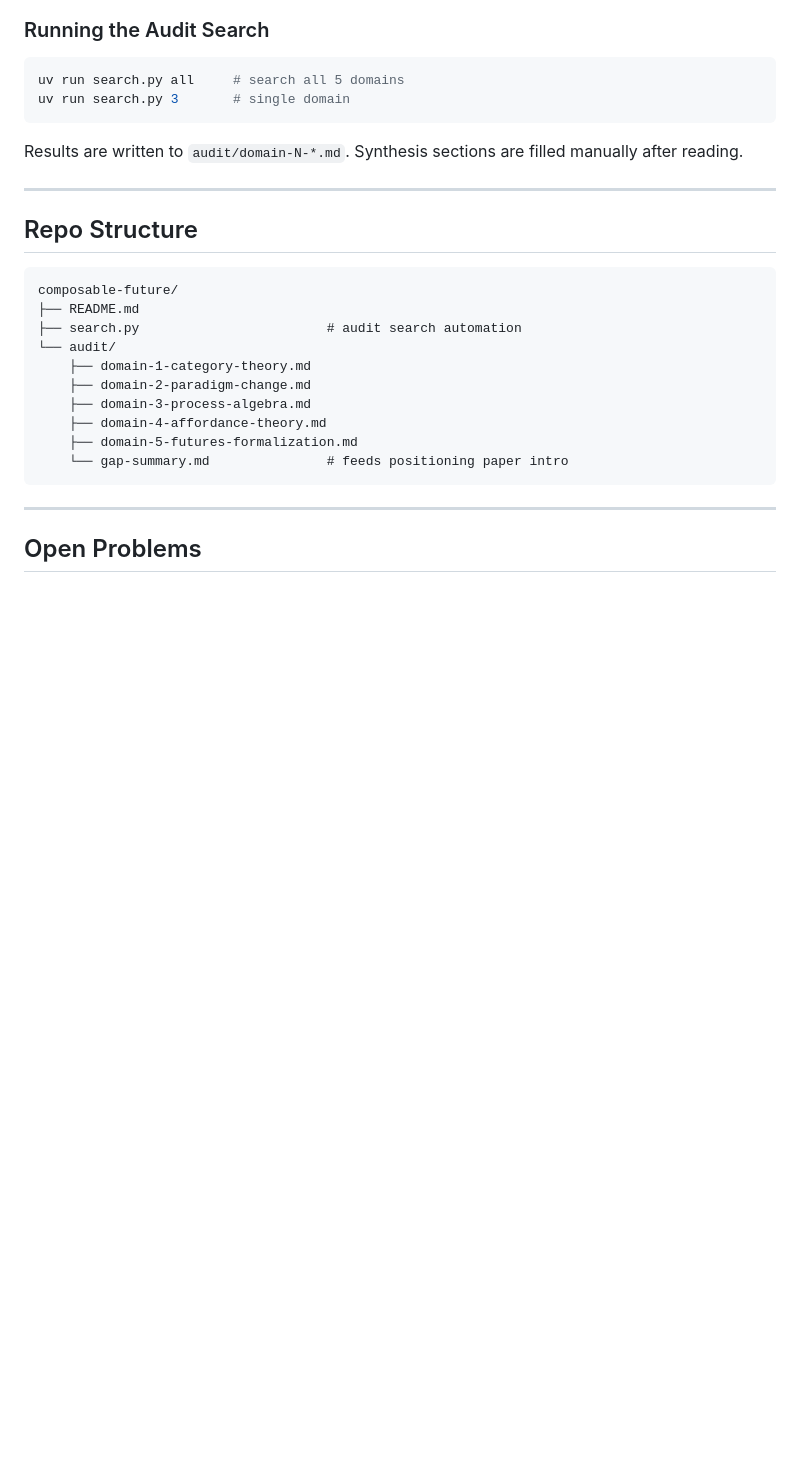
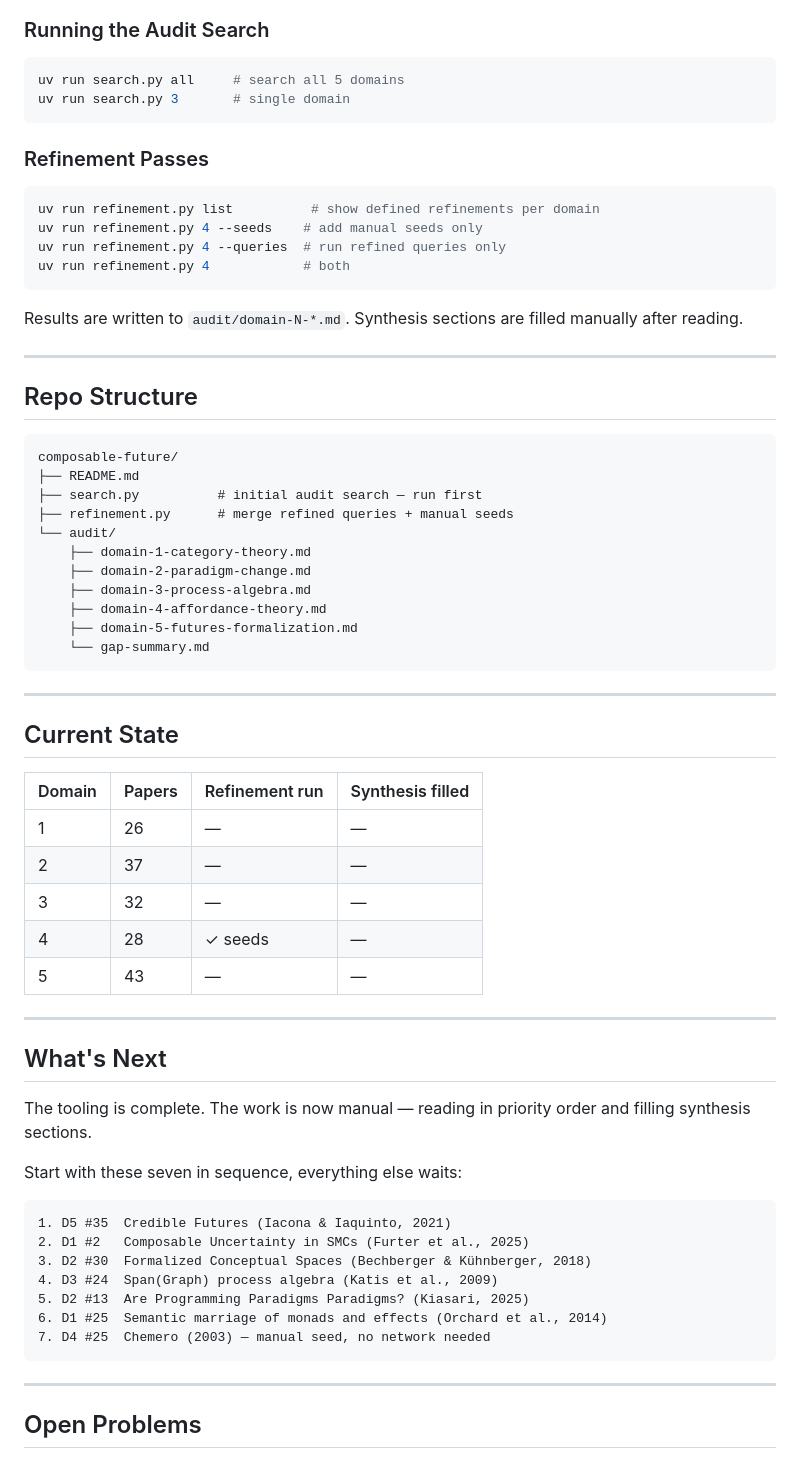
Before and after one commit to SHA888/composable-future, a Markdown page: README.md, the part around the change. Rendered like a GitHub page; blank space fills up the shorter version.

Commit message:
Update README with complete tooling and workflow
- Add refinement.py to repo structure
- Include refinement command examples
- Add current state table (Domain 4: 28 papers with seeds)
- Document priority reading sequence (7 key papers)
- Clarify tooling is complete, work now manual

````diff
--- a/README.md
+++ b/README.md
@@ -166,6 +166,15 @@ uv run search.py all     # search all 5 domains
 uv run search.py 3       # single domain
 ```
 
+### Refinement Passes
+
+```bash
+uv run refinement.py list          # show defined refinements per domain
+uv run refinement.py 4 --seeds    # add manual seeds only
+uv run refinement.py 4 --queries  # run refined queries only
+uv run refinement.py 4            # both
+```
+
 Results are written to `audit/domain-N-*.md`. Synthesis sections are filled manually after reading.
 
 ---
@@ -175,14 +184,44 @@ Results are written to `audit/domain-N-*.md`. Synthesis sections are filled manu
 ```
 composable-future/
 ├── README.md
-├── search.py                        # audit search automation
+├── search.py          # initial audit search — run first
+├── refinement.py      # merge refined queries + manual seeds
 └── audit/
     ├── domain-1-category-theory.md
     ├── domain-2-paradigm-change.md
     ├── domain-3-process-algebra.md
     ├── domain-4-affordance-theory.md
     ├── domain-5-futures-formalization.md
-    └── gap-summary.md               # feeds positioning paper intro
+    └── gap-summary.md
+```
+
+---
+
+## Current State
+
+| Domain | Papers | Refinement run | Synthesis filled |
+|--------|--------|---------------|-----------------|
+| 1 | 26 | — | — |
+| 2 | 37 | — | — |
+| 3 | 32 | — | — |
+| 4 | 28 | ✓ seeds | — |
+| 5 | 43 | — | — |
+
+---
+
+## What's Next
+
+The tooling is complete. The work is now manual — reading in priority order and filling synthesis sections.
+
+Start with these seven in sequence, everything else waits:
+```
+1. D5 #35  Credible Futures (Iacona & Iaquinto, 2021)
+2. D1 #2   Composable Uncertainty in SMCs (Furter et al., 2025)
+3. D2 #30  Formalized Conceptual Spaces (Bechberger & Kühnberger, 2018)
+4. D3 #24  Span(Graph) process algebra (Katis et al., 2009)
+5. D2 #13  Are Programming Paradigms Paradigms? (Kiasari, 2025)
+6. D1 #25  Semantic marriage of monads and effects (Orchard et al., 2014)
+7. D4 #25  Chemero (2003) — manual seed, no network needed
 ```
 
 ---
````
